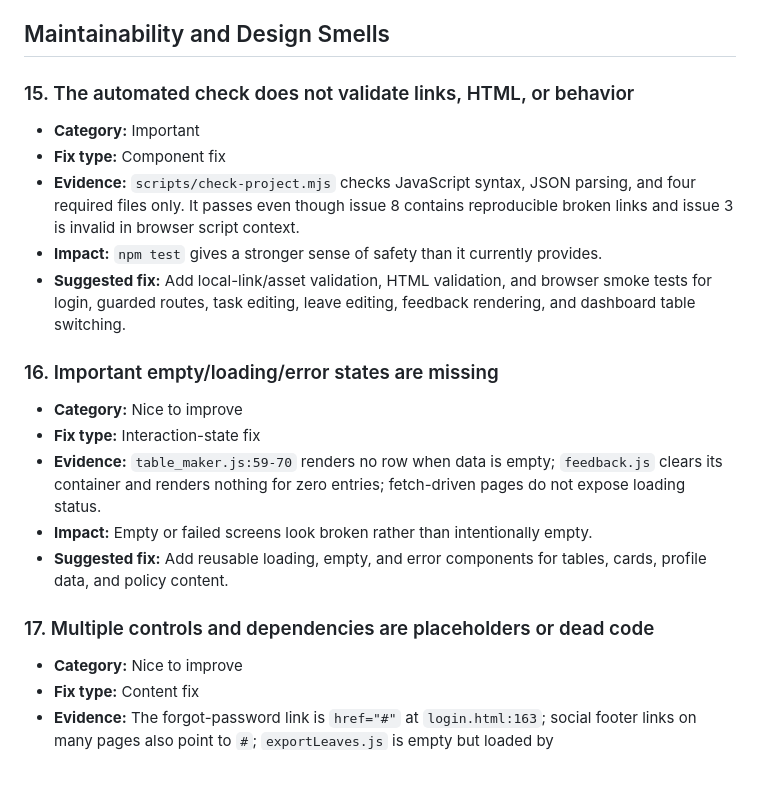
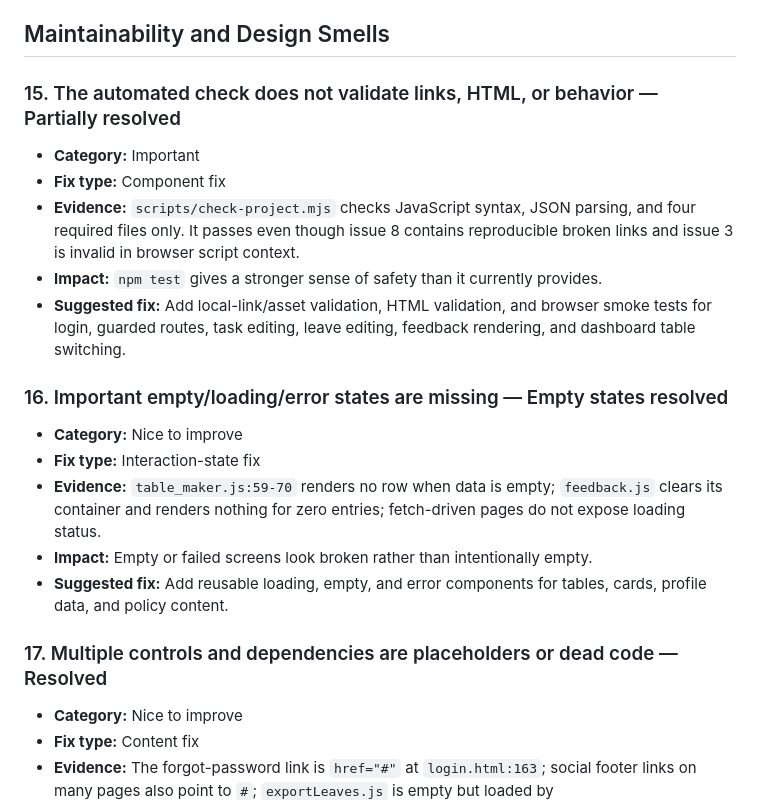
Before and after one commit to ymankh/Orange-Project-3-Hr-System, a Markdown page: SECOND_SCAN_ISSUES.md, the part around one of its changes. GitHub-like rendering; blank space fills up the shorter version.

```diff
--- a/SECOND_SCAN_ISSUES.md
+++ b/SECOND_SCAN_ISSUES.md
@@ -124,7 +124,7 @@ Validation baseline: `npm test` passes, but this scan found gaps that the curren
 
 ## Maintainability and Design Smells
 
-### 15. The automated check does not validate links, HTML, or behavior
+### 15. The automated check does not validate links, HTML, or behavior — Partially resolved
 
 - **Category:** Important
 - **Fix type:** Component fix
@@ -132,7 +132,7 @@ Validation baseline: `npm test` passes, but this scan found gaps that the curren
 - **Impact:** `npm test` gives a stronger sense of safety than it currently provides.
 - **Suggested fix:** Add local-link/asset validation, HTML validation, and browser smoke tests for login, guarded routes, task editing, leave editing, feedback rendering, and dashboard table switching.
 
-### 16. Important empty/loading/error states are missing
+### 16. Important empty/loading/error states are missing — Empty states resolved
 
 - **Category:** Nice to improve
 - **Fix type:** Interaction-state fix
@@ -140,7 +140,7 @@ Validation baseline: `npm test` passes, but this scan found gaps that the curren
 - **Impact:** Empty or failed screens look broken rather than intentionally empty.
 - **Suggested fix:** Add reusable loading, empty, and error components for tables, cards, profile data, and policy content.
 
-### 17. Multiple controls and dependencies are placeholders or dead code
+### 17. Multiple controls and dependencies are placeholders or dead code — Resolved
 
 - **Category:** Nice to improve
 - **Fix type:** Content fix
```
Also changed, not shown: other parts of SECOND_SCAN_ISSUES.md (+14 -14 lines).
